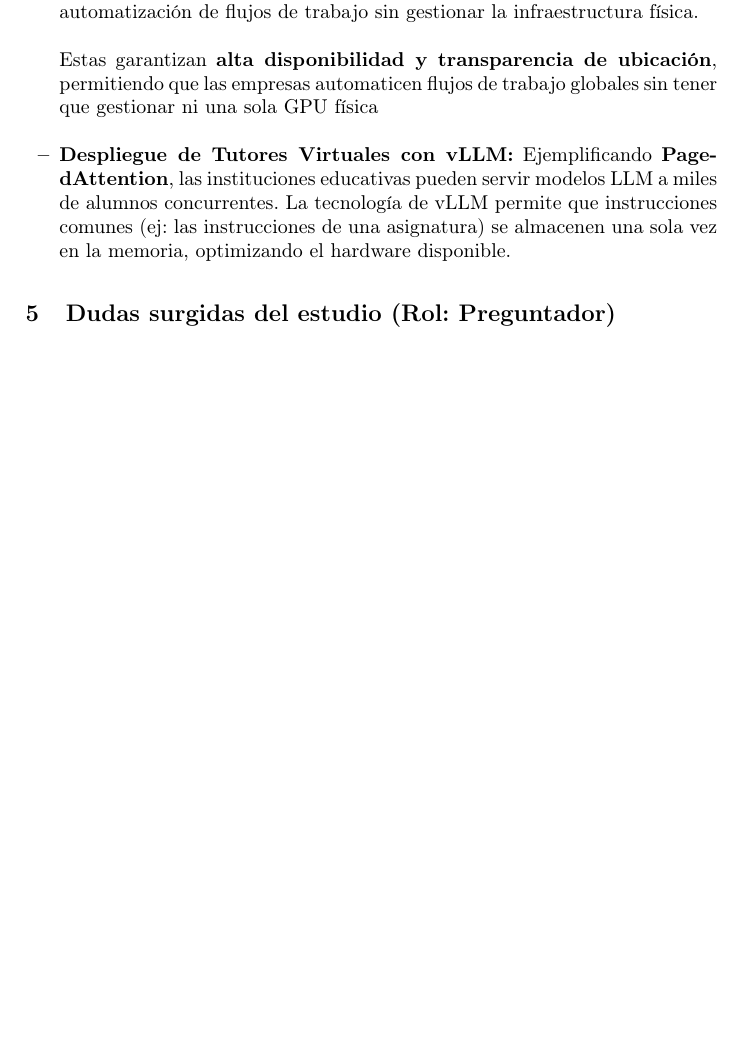
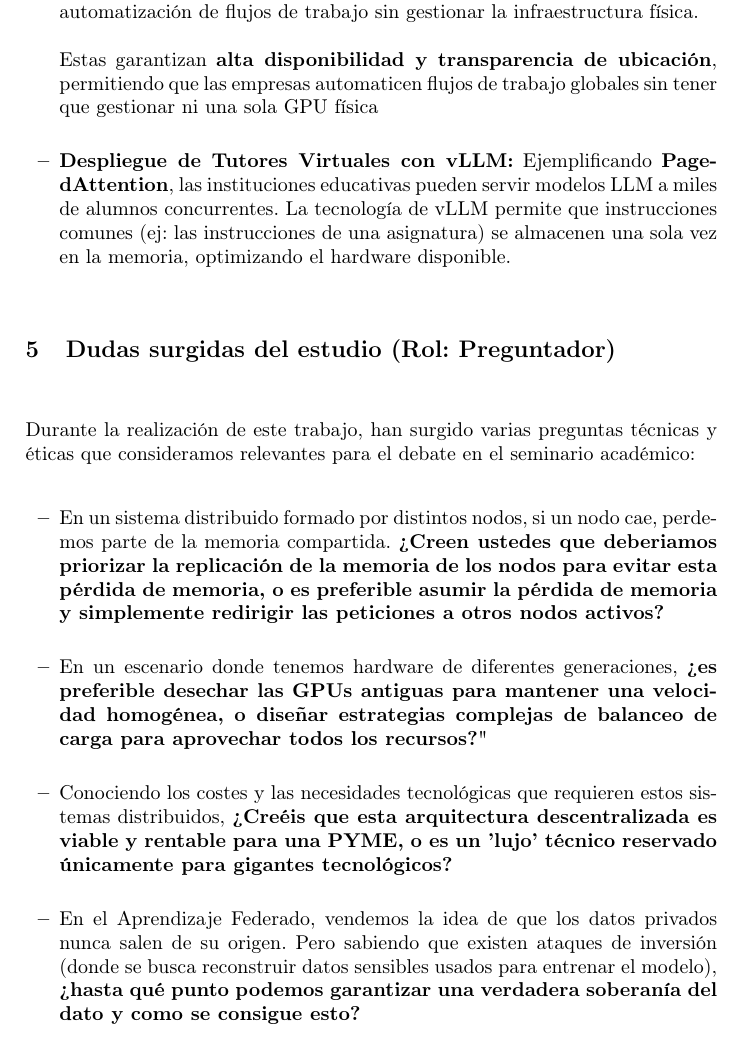
Before and after one commit to Leonin04/TrabajoTeoriaDSD, a LaTeX paper (MemoriaT1/samplepaper.tex): part of page 5 of 6, cut so that both start at the same text, the shorter picture padded with empty space. Compiled offline with pdfLaTeX.

Commit message:
Parte del man

```diff
--- a/MemoriaT1/samplepaper.tex
+++ b/MemoriaT1/samplepaper.tex
@@ -108,6 +108,16 @@ Para ejemplificar como se está utilizando la IA Generativa en sistemas distribu
 \end{itemize}
 
 \section{Dudas surgidas del estudio (Rol: Preguntador)}
+Durante la realización de este trabajo, han surgido varias preguntas técnicas y éticas que consideramos relevantes para el debate en el seminario académico:
+\begin{itemize}
+    \item En un sistema distribuido formado por distintos nodos, si un nodo cae, perdemos parte de la memoria compartida. \textbf{¿Creen ustedes que deberiamos priorizar la replicación de la memoria de los nodos para evitar esta pérdida de memoria, o es preferible asumir la pérdida de memoria y simplemente redirigir las peticiones a otros nodos activos?}
+    \newline
+    \item En un escenario donde tenemos hardware de diferentes generaciones, \textbf{¿es preferible desechar las GPUs antiguas para mantener una velocidad homogénea, o diseñar estrategias complejas de balanceo de carga para aprovechar todos los recursos?}"
+    \newline
+    \item Conociendo los costes y las necesidades tecnológicas que requieren estos sistemas distribuidos, \textbf{¿Creéis que esta arquitectura descentralizada es viable y rentable para una PYME, o es un 'lujo' técnico reservado únicamente para gigantes tecnológicos?}
+    \newline
+    \item En el Aprendizaje Federado, vendemos la idea de que los datos privados nunca salen de su origen. Pero sabiendo que existen ataques de inversión (donde se busca reconstruir datos sensibles usados para entrenar el modelo), \textbf{¿hasta qué punto podemos garantizar una verdadera soberanía del dato y como se consigue esto?}
+\end{itemize}
 
 \section{Conclusión (Rol: Resumidor)}
 \begin{thebibliography}{9}
```
Also changed, not shown: MemoriaT1/samplepaper.pdf, 4 other files.
